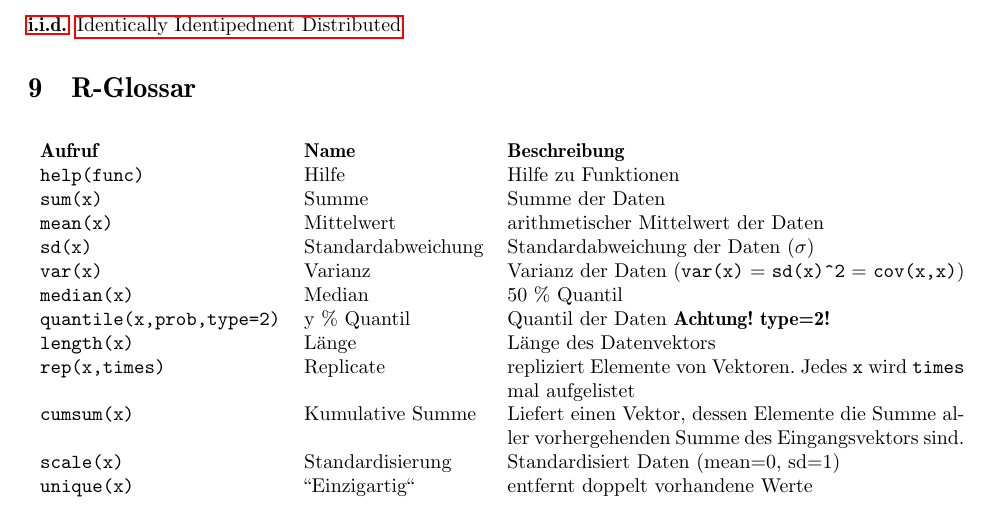
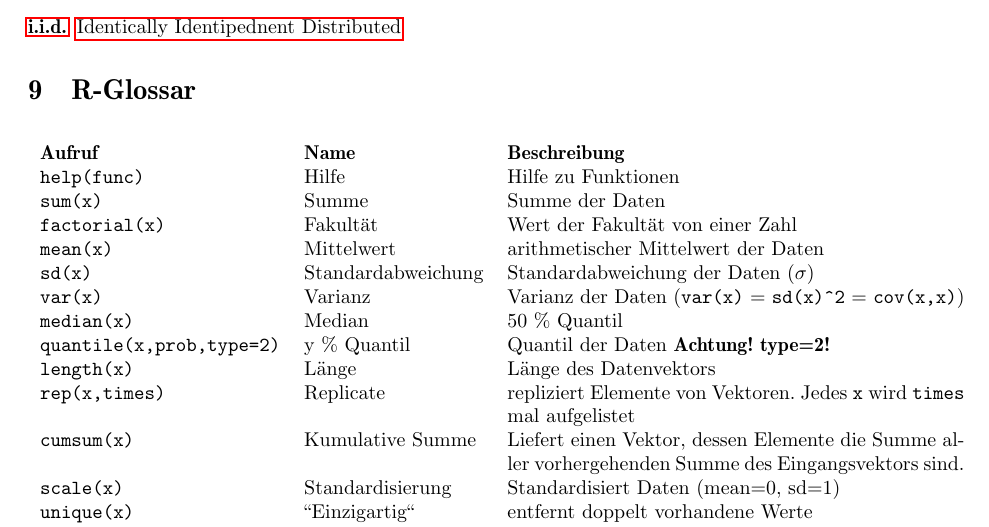
Before and after one commit to fosa/fosastoc, a LaTeX document (fosastoc.tex, which reads glossar.tex): part of page 21 of 21, cut so that both start at the same text. Compiled offline with pdfLaTeX.

Commit message:
Fakultät berechnen mit R, close #3

```diff
--- a/glossar.tex
+++ b/glossar.tex
@@ -20,6 +20,7 @@
 \textbf{Aufruf} & \textbf{Name} & \textbf{Beschreibung} \\
 \verb|help(func)| & Hilfe & Hilfe zu Funktionen \\
 \verb|sum(x)| & Summe & Summe der Daten \\
+\verb|factorial(x)| & Fakultät & Wert der Fakultät von einer Zahl \\
 \verb|mean(x)| & Mittelwert & arithmetischer Mittelwert der Daten \\
 \verb|sd(x)| & Standardabweichung & Standardabweichung der Daten ($\sigma$) \\
 \verb|var(x)| & Varianz & Varianz der Daten
```
